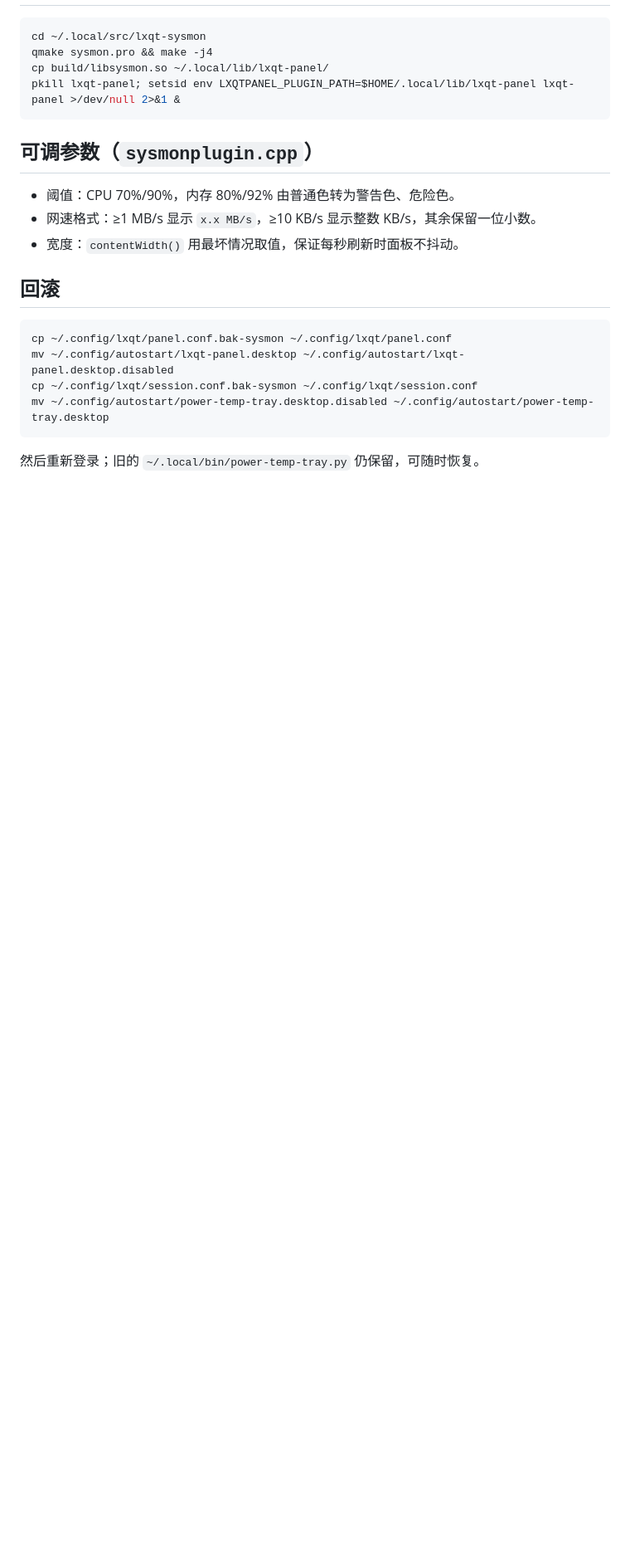
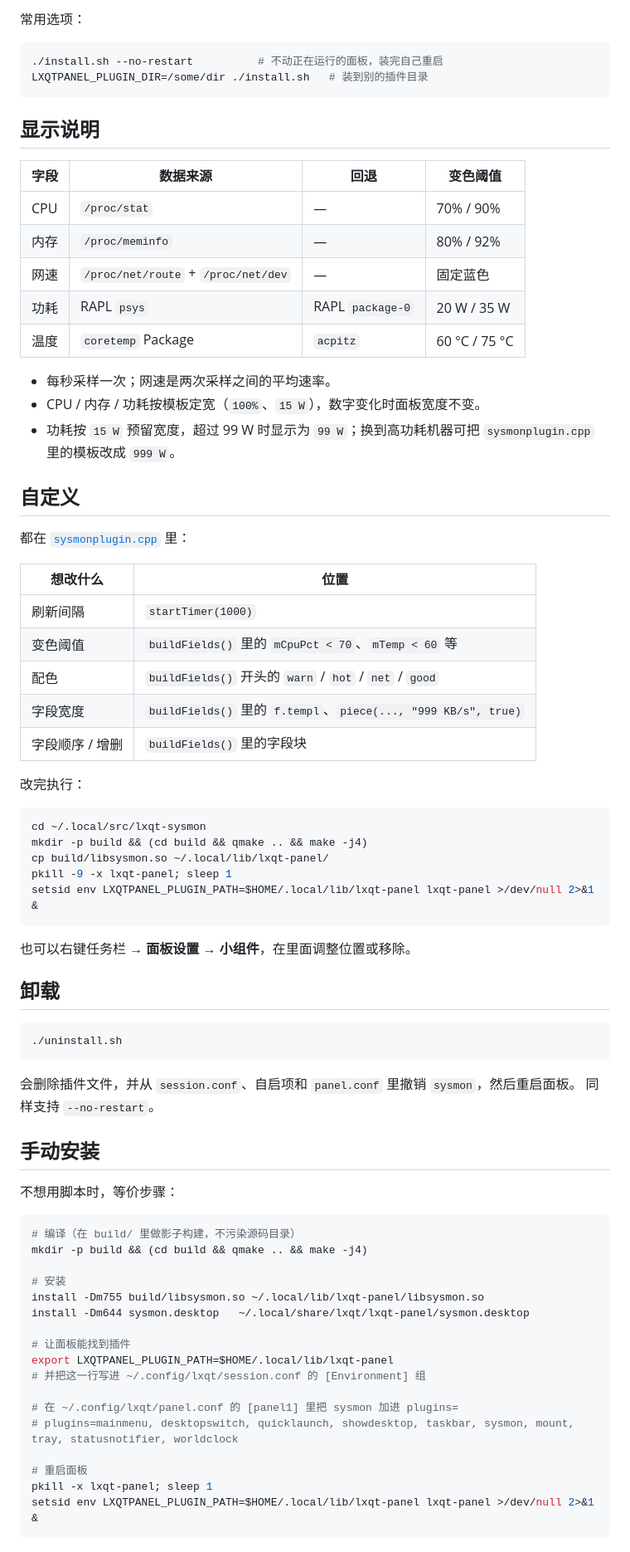
Before and after one commit to hacksmo/lxqt-sysmon, a Markdown page: README.md, the part around one of its changes. Shown at 83% size. Drawn GitHub-style; blank space fills up the shorter version.

````diff
--- a/README.md
+++ b/README.md
@@ -29,24 +72,79 @@ LXQt 面板只从 `/usr/lib/.../lxqt-panel/` 和 `$LXQTPANEL_PLUGIN_PATH` 加载
+常用选项：
+
+```bash
+./install.sh --no-restart          # 不动正在运行的面板，装完自己重启
+LXQTPANEL_PLUGIN_DIR=/some/dir ./install.sh   # 装到别的插件目录
+```
+
+## 显示说明
+
+| 字段 | 数据来源 | 回退 | 变色阈值 |
+| --- | --- | --- | --- |
+| CPU | `/proc/stat` | — | 70% / 90% |
+| 内存 | `/proc/meminfo` | — | 80% / 92% |
+| 网速 | `/proc/net/route` + `/proc/net/dev` | — | 固定蓝色 |
+| 功耗 | RAPL `psys` | RAPL `package-0` | 20 W / 35 W |
+| 温度 | `coretemp` Package | `acpitz` | 60 °C / 75 °C |
+
+- 每秒采样一次；网速是两次采样之间的平均速率。
+- CPU / 内存 / 功耗按模板定宽（`100%`、`15 W`），数字变化时面板宽度不变。
+- 功耗按 `15 W` 预留宽度，超过 99 W 时显示为 `99 W`；换到高功耗机器可把
+  `sysmonplugin.cpp` 里的模板改成 `999 W`。
+
+## 自定义
+
+都在 [`sysmonplugin.cpp`](sysmonplugin.cpp) 里：
+
+| 想改什么 | 位置 |
+| --- | --- |
+| 刷新间隔 | `startTimer(1000)` |
+| 变色阈值 | `buildFields()` 里的 `mCpuPct < 70`、`mTemp < 60` 等 |
+| 配色 | `buildFields()` 开头的 `warn` / `hot` / `net` / `good` |
+| 字段宽度 | `buildFields()` 里的 `f.templ`、`piece(..., "999 KB/s", true)` |
+| 字段顺序 / 增删 | `buildFields()` 里的字段块 |
+
+改完执行：
 
 ```bash
 cd ~/.local/src/lxqt-sysmon
-qmake sysmon.pro && make -j4
+mkdir -p build && (cd build && qmake .. && make -j4)
 cp build/libsysmon.so ~/.local/lib/lxqt-panel/
-pkill lxqt-panel; setsid env LXQTPANEL_PLUGIN_PATH=$HOME/.local/lib/lxqt-panel lxqt-panel >/dev/null 2>&1 &
+pkill -9 -x lxqt-panel; sleep 1
+setsid env LXQTPANEL_PLUGIN_PATH=$HOME/.local/lib/lxqt-panel lxqt-panel >/dev/null 2>&1 &
 ```
 
-## 可调参数（`sysmonplugin.cpp`）
+也可以右键任务栏 → **面板设置 → 小组件**，在里面调整位置或移除。
 
-- 阈值：CPU 70%/90%，内存 80%/92% 由普通色转为警告色、危险色。
-- 网速格式：≥1 MB/s 显示 `x.x MB/s`，≥10 KB/s 显示整数 KB/s，其余保留一位小数。
-- 宽度：`contentWidth()` 用最坏情况取值，保证每秒刷新时面板不抖动。
-
-## 回滚
+## 卸载
 
 ```bash
-cp ~/.config/lxqt/panel.conf.bak-sysmon ~/.config/lxqt/panel.conf
-mv ~/.config/autostart/lxqt-panel.desktop ~/.config/autostart/lxqt-panel.desktop.disabled
-cp ~/.config/lxqt/session.conf.bak-sysmon ~/.config/lxqt/session.conf
-mv ~/.config/autostart/power-temp-tray.desktop.disabled ~/.config/autostart/power-temp-tray.desktop
+./uninstall.sh
 ```
 
-然后重新登录；旧的 `~/.local/bin/power-temp-tray.py` 仍保留，可随时恢复。
+会删除插件文件，并从 `session.conf`、自启项和 `panel.conf` 里撤销 `sysmon`，然后重启面板。
+同样支持 `--no-restart`。
+
+## 手动安装
+
+不想用脚本时，等价步骤：
+
+```bash
+# 编译（在 build/ 里做影子构建，不污染源码目录）
+mkdir -p build && (cd build && qmake .. && make -j4)
+
+# 安装
+install -Dm755 build/libsysmon.so ~/.local/lib/lxqt-panel/libsysmon.so
+install -Dm644 sysmon.desktop   ~/.local/share/lxqt/lxqt-panel/sysmon.desktop
+
+# 让面板能找到插件
+export LXQTPANEL_PLUGIN_PATH=$HOME/.local/lib/lxqt-panel
+# 并把这一行写进 ~/.config/lxqt/session.conf 的 [Environment] 组
+
+# 在 ~/.config/lxqt/panel.conf 的 [panel1] 里把 sysmon 加进 plugins=
+# plugins=mainmenu, desktopswitch, quicklaunch, showdesktop, taskbar, sysmon, mount, tray, statusnotifier, worldclock
+
+# 重启面板
+pkill -x lxqt-panel; sleep 1
+setsid env LXQTPANEL_PLUGIN_PATH=$HOME/.local/lib/lxqt-panel lxqt-panel >/dev/null 2>&1 &
+```
+
````
Also changed, not shown: other parts of README.md (+91 -17 lines), docs/screenshot.png (added), docs/tooltip.png (added), 5 other files.
